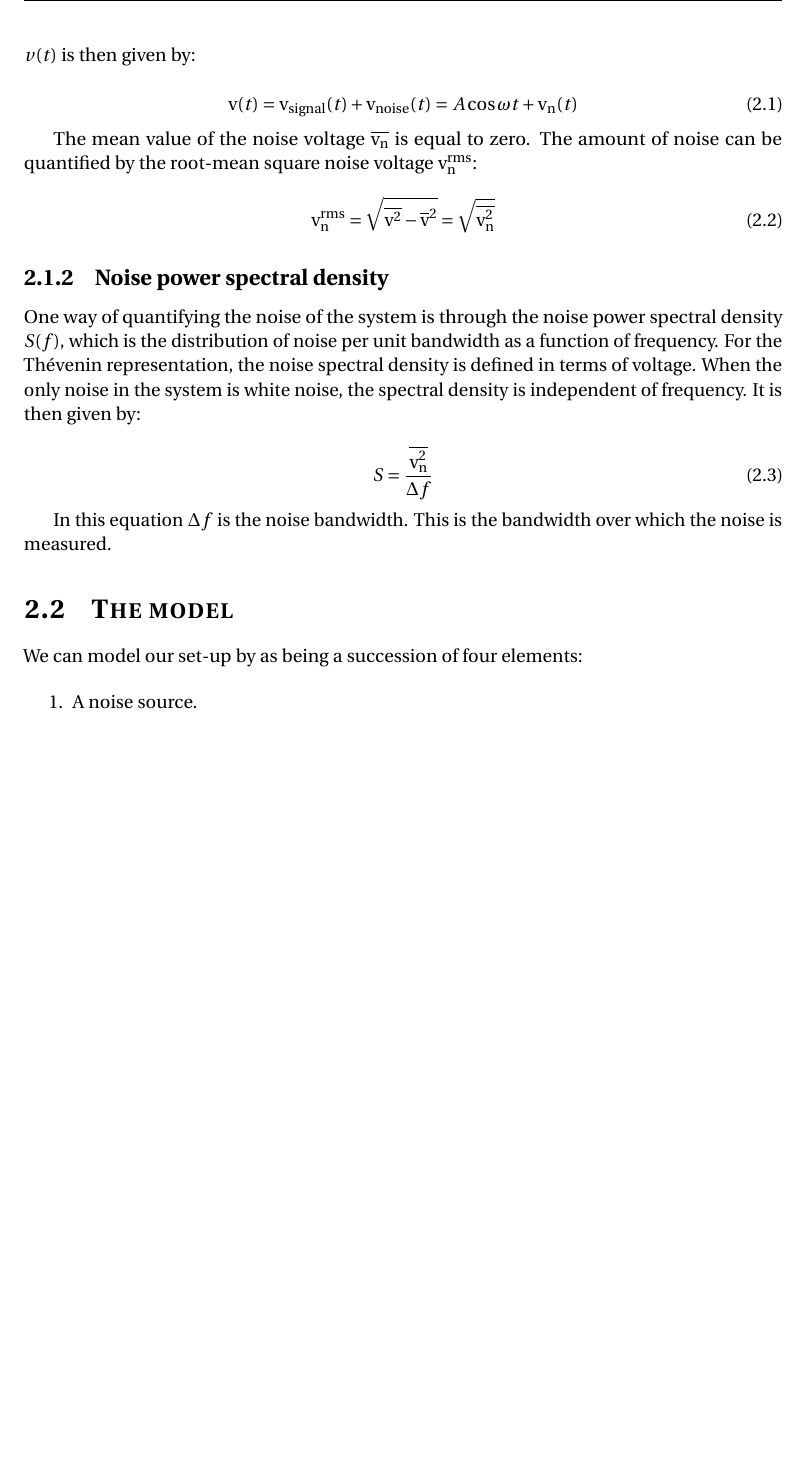
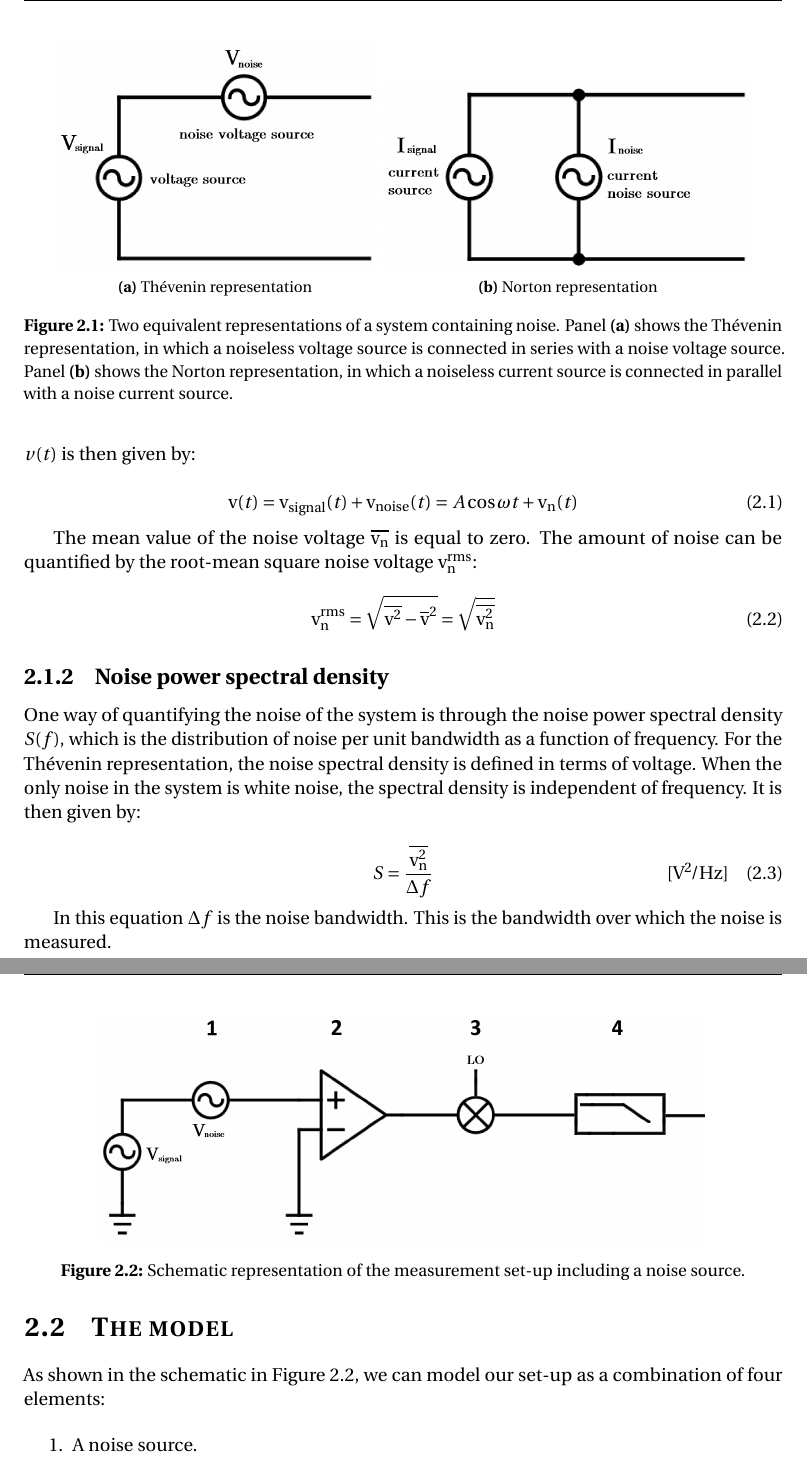
Before and after one commit to nulinspiratie/Three-month-evaluation, a LaTeX thesis (Three month evaluation.tex): part of page 17 of 24 before the commit and two parts of pages 17 and 18 of 25 after it, the two joined at a grey line, cut at the place of the change, the shorter picture padded with empty space. Compiled offline with pdfLaTeX.

Commit message:
Added circuits, cleaning siunitx

```diff
--- a/Three month evaluation.tex
+++ b/Three month evaluation.tex
@@ -552,3 +564,19 @@ There are two ways in which we can represent noise in a circuit: The Th\'evenin
+\begin{figure}[h]
+    \centering
+    \begin{subfigure}[b]{.43\textwidth}
+        \includegraphics[width=\textwidth]{Figures/thevenin.png}%\figureinset{(a)}{2.55}{1.5}
+        \caption{Th\'evenin representation}
+        \label{fig:thevenin}
+    \end{subfigure}
+    \begin{subfigure}[b]{.49\textwidth}
+        \includegraphics[width=\textwidth]{Figures/norton.png}%\figureinset{(b)}{2.55}{1.5}
+        \caption{Norton representation}
+        \label{fig:norton}
+    \end{subfigure}
+    \caption{Two equivalent representations of a system containing noise. Panel~\textbf{(a)} shows the Th\'evenin representation, in which a noiseless voltage source is connected in series with a noise voltage source. Panel~\textbf{(b)} shows the Norton representation, in which a noiseless current source is connected in parallel with a noise current source.}
+\end{figure}
+
+There are two circuit representations in which we can depict a system with a noise contribution: The Th\'evenin representation, and the Norton representation. In the Th\'evenin representation we can model the system as a voltage source, and the noise added to the system is a noise voltage source connected in series. In the Norton representation the system is a current source and the noise added is a noise current source connected in parallel to the current source. These two representations are identical and can be converted to each other. In this section we will adopt the Thev\'enin representation, and so the signal will be a voltage source combined in series with a noise voltage source.
 
 Assuming the signal to be at a fixed frequency $\omega$ and amplitude $A$, the combined voltage $v(t)$ is then given by:
 
@@ -569,15 +597,24 @@ One way of quantifying the noise of the system is through the noise power spectr
 % TODO Units [V^2/Hz]
 \begin{equation}
     S = \frac{\vsq}{\Delta f}
+    \tagaddtext{[\si[per-mode=symbol]{\volt \squared \per \hertz}]}
     \label{eqn:noise spectral density definition}
 \end{equation}
 
 In this equation $\Delta f$ is the noise bandwidth. This is the bandwidth over which the noise is measured.
 
-
+\newpage
 \section{The model}
 
-We can model our set-up by as being a succession of four elements:
+\begin{figure}
+    \centering
+    \includegraphics[width=.8\textwidth]{Figures/Noise model.png}
+    \caption{Schematic representation of the measurement set-up including a noise source.}
+    \label{fig:noise model}
+\end{figure}
+
+
+As shown in the schematic in Figure~\ref{fig:noise model}, we can model our set-up as a combination of four elements:
 
 \begin{enumerate}
     \item A noise source.
```
Also changed, not shown: Figures/Noise model.png (added), Figures/Norton.png (added), Figures/Thevenin.png (added), Three month evaluation.pdf, Three month evaluation.tex (51 more changed lines), 9 other files.
